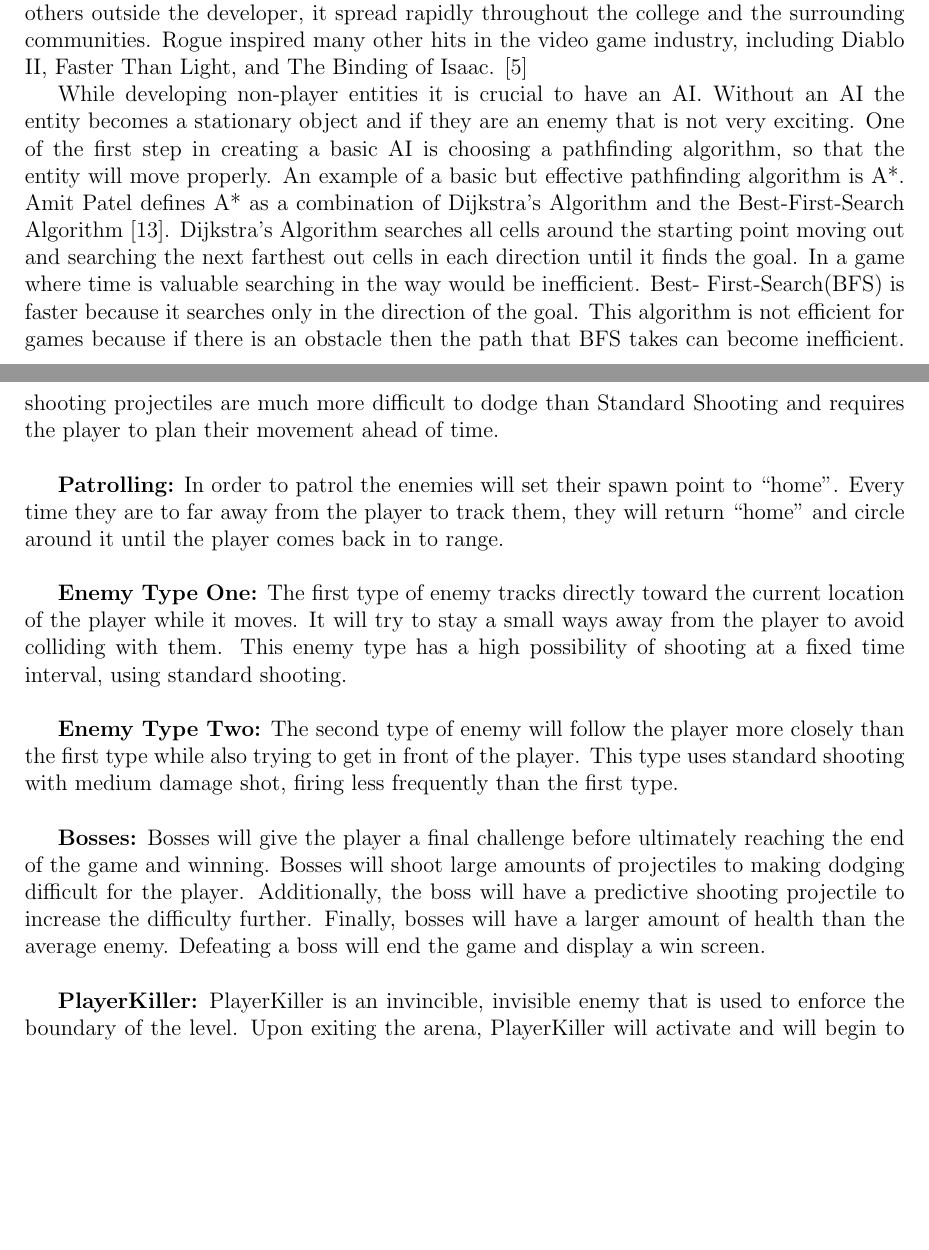
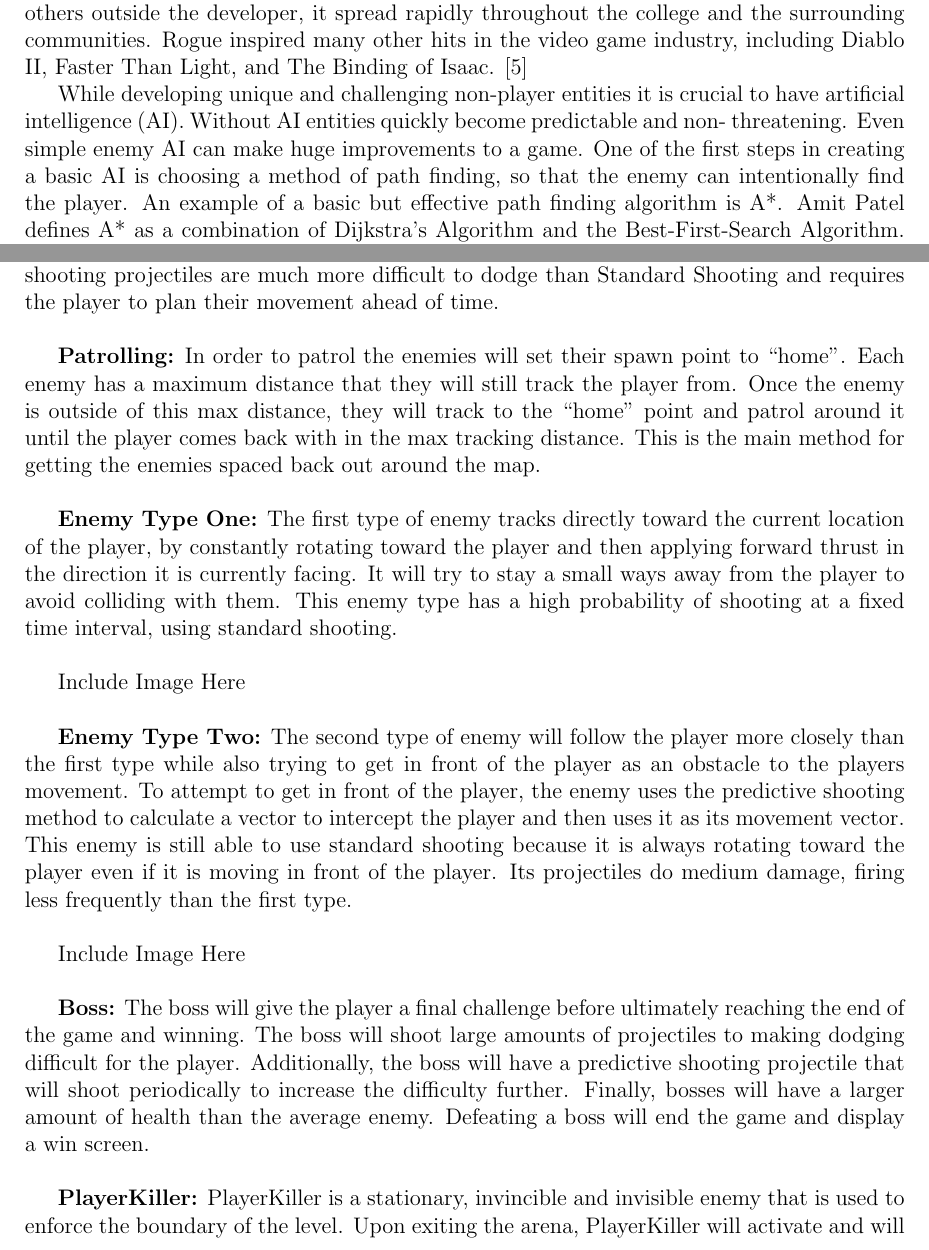
Before and after one commit to silvamj/CapstoneGameDesignDocument, a LaTeX paper (DesignDocument.tex): two parts of pages 6 and 16 of 25 before the commit and two parts of pages 6 and 16 of 26 after it, joined at a grey line, cut so that both start at the same text, the shorter picture padded with empty space. Compiled offline with pdfLaTeX.

Commit message:
Updated My Sections
AI background
First Minute
Enemies

```diff
--- a/DesignDocument.tex
+++ b/DesignDocument.tex
@@ -104,7 +104,7 @@
 
 	Our game strives to follow the principles set out by previous roguelike games. The term roguelike is a broad term used to describe video games that use random elements to create a replayable game that restarts the player on each subsequent playthrough. The original game that spawned this categorization was the game Rogue. Rogue was programmed at UC Santa Cruz in the 1980’s, using ASCII characters to take players on an adventure through a subterranean dungeon for the Amulet of Yendor. Once the game was released to others outside the developer, it spread rapidly throughout the college and the surrounding communities. Rogue inspired many other hits in the video game industry, including Diablo II, Faster Than Light, and The Binding of Isaac. \cite{Rogue}
 
-	While developing non-player entities it is crucial to have an AI. Without an AI the entity becomes a stationary object and if they are an enemy that is not very exciting. One of the first step in creating a basic AI is choosing a pathfinding algorithm, so that the entity will move properly. An example of a basic but effective pathfinding algorithm is A*. Amit Patel defines A* as a combination of Dijkstra’s Algorithm and the Best-First-Search Algorithm \cite{A}. Dijkstra’s Algorithm searches all cells around the starting point moving out and searching the next farthest out cells in each direction until it finds the goal. In a game where time is valuable searching in the way would be inefficient. Best- First-Search(BFS) is faster because it searches only in the direction of the goal. This algorithm is not efficient for games because if there is an obstacle then the path that BFS takes can become inefficient. A* searches all vertices by favoring the ones in the direction of the goal, this helps it be more efficient like BFS but avoid obstacles more like Dijkstra’s. \cite{A}
+	While developing unique and challenging non-player entities it is crucial to have artificial intelligence (AI). Without AI entities quickly become predictable and non- threatening. Even simple enemy AI can make huge improvements to a game. One of the first steps in creating a basic AI is choosing a method of path finding, so that the enemy can intentionally find the player. An example of a basic but effective path finding algorithm is A*. Amit Patel defines A* as a combination of Dijkstra’s Algorithm and the Best-First-Search Algorithm. A* searches all vertices by favoring the ones in the direction of the goal, this helps it be more efficient like Best First Search but avoid obstacles more like Dijkstra’s. \cite{A} Since this game will not have very many stationary objects specifically there will not be any walls, it is not as necessary to use a path finding algorithms. If the enemy AI calculates a straight path to the player, the path will almost always be clear of obstacles.  The second major part of enemy AI is shooting, this adds another level of difficulty to the enemy. These two components give the enemy enough instructions to be able to find and kill the player.
 
 	Finally, procedurally generated content will be used in order to build satisfying and challenging areas for the player. Procedural content generation is the process of designing an algorithm that can generate content at runtime. This fits in well with this project. With a relatively small number of inputs, the game can generate numerous different levels where the enemies encountered are found in different combinations. It also embodies the core idea of a roguelike game, changing the game every playthrough to challenge the player differently. There are a multitude of content generation algorithms, one of the common ones being Perlin noise, which actually refers to two algorithms created by Ken Perlin. These algorithms use a sum of different functions with varying amplitudes and frequencies in order to generate what is called a noise function. It is this function that is used to define different points of intensity. As it pertains to this project, these functions could be used to generate nebulae or star maps, giving a different visual experience to our player every time. \cite{PCG}
 
@@ -357,13 +357,18 @@ Games are dynamic pieces of software that focus on delivering exciting or intere
 
-	{\bf Patrolling:} In order to patrol the enemies will set their spawn point to ``home''. Every time they are to far away from the player to track them, they will return ``home" and circle around it until the player comes back in to range. \\
+{\bf Patrolling:} In order to patrol the enemies will set their spawn point to ``home''. Each enemy has a maximum distance that they will still track the player from. Once the enemy is outside of this max distance, they will track to the ``home" point and patrol around it until the player comes back with in the max tracking distance. This is the main method for getting the enemies spaced back out around the map. \\
 
-	{\bf Enemy Type One:} The first type of enemy tracks directly toward the current location of the player while it moves. It will try to stay a small ways away from the player to avoid colliding with them. This enemy type has a high possibility of shooting at a fixed time interval, using standard shooting. \\
+{\bf Enemy Type One:} The first type of enemy tracks directly toward the current location of the player, by constantly rotating toward the player and then applying forward thrust in the direction it is currently facing. It will try to stay a small ways away from the player to avoid colliding with them. This enemy type has a high probability of shooting at a fixed time interval, using standard shooting. \\
 
-	{\bf Enemy Type Two:} The second type of enemy will follow the player more closely than the first type while also trying to get in front of the player. This type uses standard shooting with medium damage shot, firing less frequently than the first type. \\
+Include Image Here \\
 
-	{\bf Bosses:} Bosses will give the player a final challenge before ultimately reaching the end of the game and winning. Bosses will shoot large amounts of projectiles to making dodging difficult for the player. Additionally, the boss will have a predictive shooting projectile to increase the difficulty further. Finally, bosses will have a larger amount of health than the average enemy. Defeating a boss will end the game and display a win screen. \\
+{\bf Enemy Type Two:} The second type of enemy will follow the player more closely than the first type while also trying to get in front of the player as an obstacle to the players movement. To attempt to get in front of the player, the enemy uses the predictive shooting method to calculate a vector to intercept the player and then uses it as its movement vector. This enemy is still able to use standard shooting because it is always rotating toward the player even if it is moving in front of the player. Its projectiles do medium damage, firing less frequently than the first type. \\
 
-	{\bf PlayerKiller:} PlayerKiller is an invincible, invisible enemy that is used to enforce the boundary of the level. Upon exiting the arena, PlayerKiller will activate and will begin to shoot at the player until he is destroyed or re-enters the level. PlayerKiller's projectiles travel very quickly and will destroy the player in one hit, so that the player cannot spend much time safely outside the level.
+Include Image Here \\
+
+{\bf Boss:} The boss will give the player a final challenge before ultimately reaching the end of the game and winning. The boss will shoot large amounts of projectiles to making dodging difficult for the player. Additionally, the boss will have a predictive shooting projectile that will shoot periodically to increase the difficulty further. Finally, bosses will have a larger amount of health than the average enemy. Defeating a boss will end the game and display a win screen. \\
+
+{\bf PlayerKiller:} PlayerKiller is a stationary, invincible and invisible enemy that is used to enforce the boundary of the level. Upon exiting the arena, PlayerKiller will activate and will begin to shoot at the player until the player is destroyed or re-enters the level. PlayerKiller's projectiles travel very quickly and will destroy the player in one hit, so that the player cannot spend much time safely outside the level.
+
 
 \subsection{Weapons} %Weapons
 
```
Also changed, not shown: DesignDocument.pdf, DesignDocument.tex (8 more changed lines), 5 other files.
